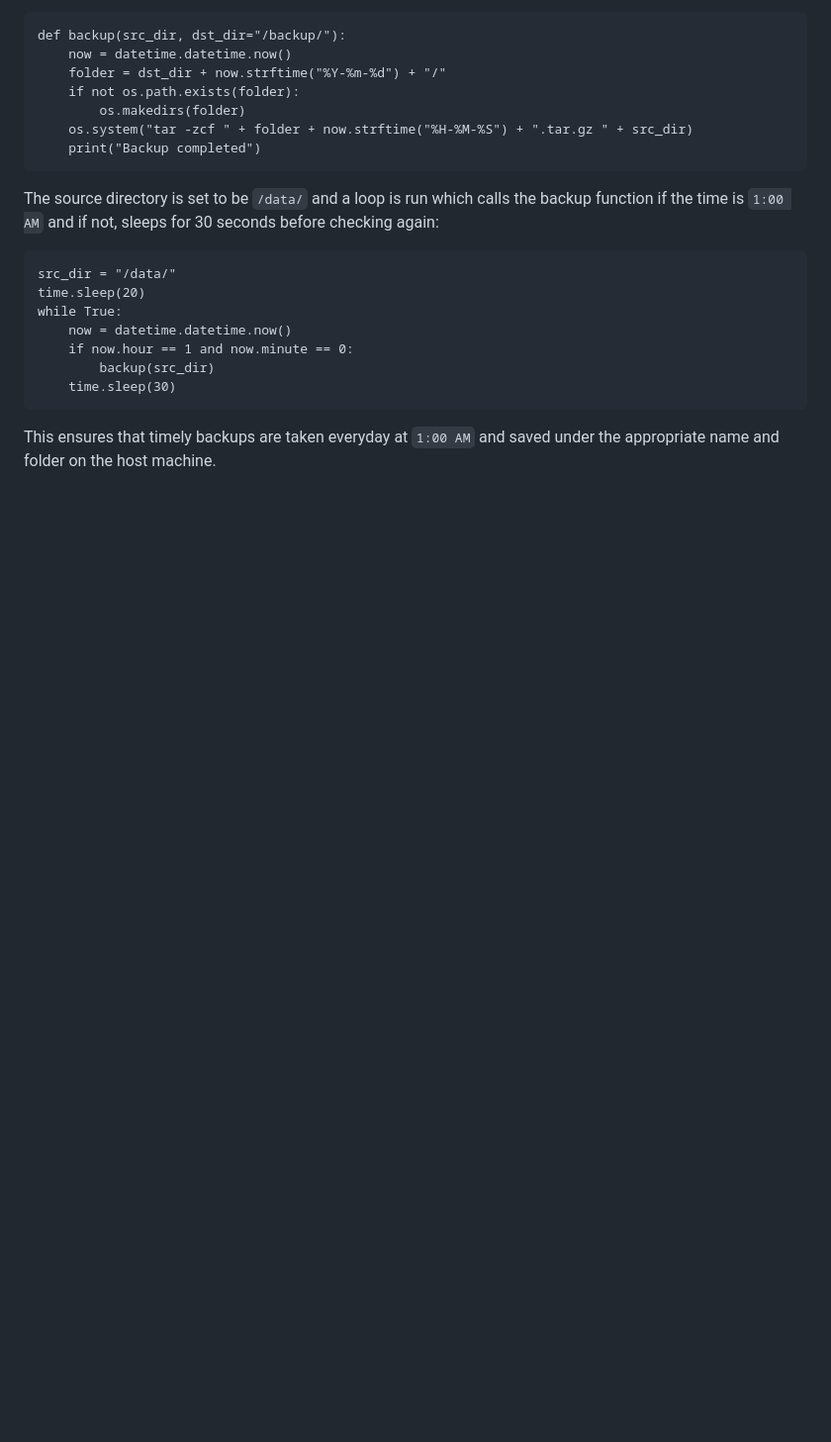
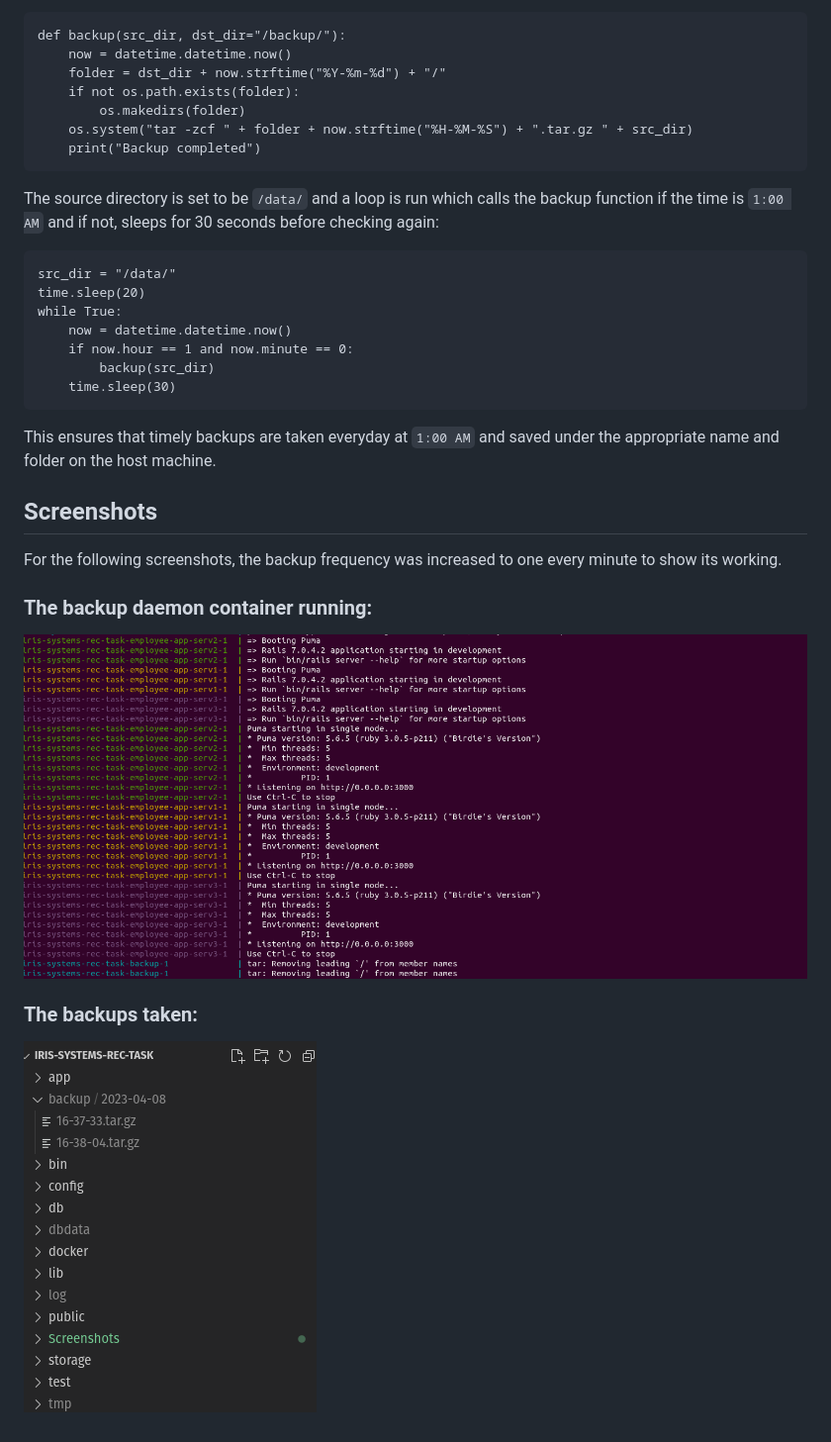
Before and after one commit to Wolfram70/IRIS-Systems-Rec-Task, a Markdown page: README.md, the part around the change. Shown: that part at 99% size. Drawn GitHub-style; pictures changed too: Screenshots/backup.png (added), Screenshots/terminal.png (added); blank space fills up the shorter version.

````diff
--- a/README.md
+++ b/README.md
@@ -61,3 +61,9 @@ while True:
     time.sleep(30)
 ```
 This ensures that timely backups are taken everyday at <code>1:00 AM</code> and saved under the appropriate name and folder on the host machine.
+## Screenshots
+For the following screenshots, the backup frequency was increased to one every minute to show its working.
+### The backup daemon container running:
+![Kiku](Screenshots/terminal.png)
+### The backups taken:
+![Kiku](Screenshots/backup.png)
````
